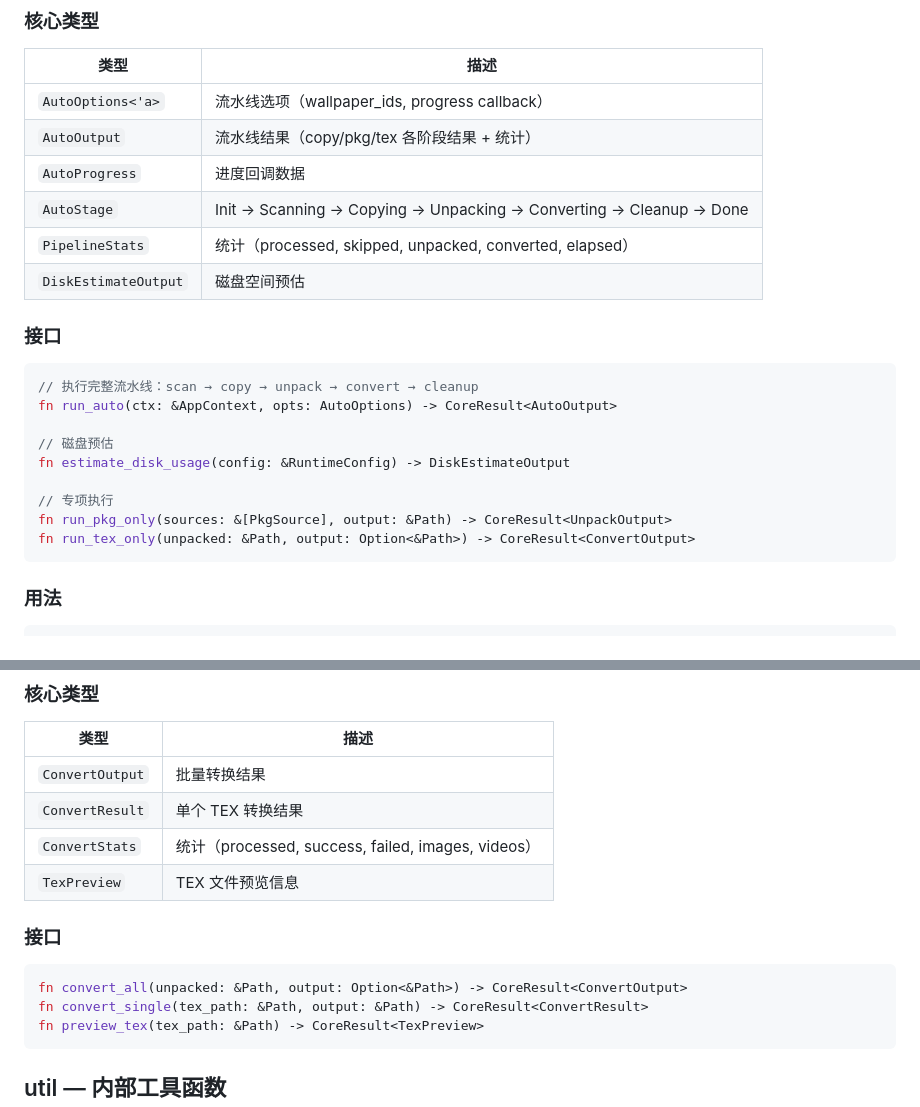
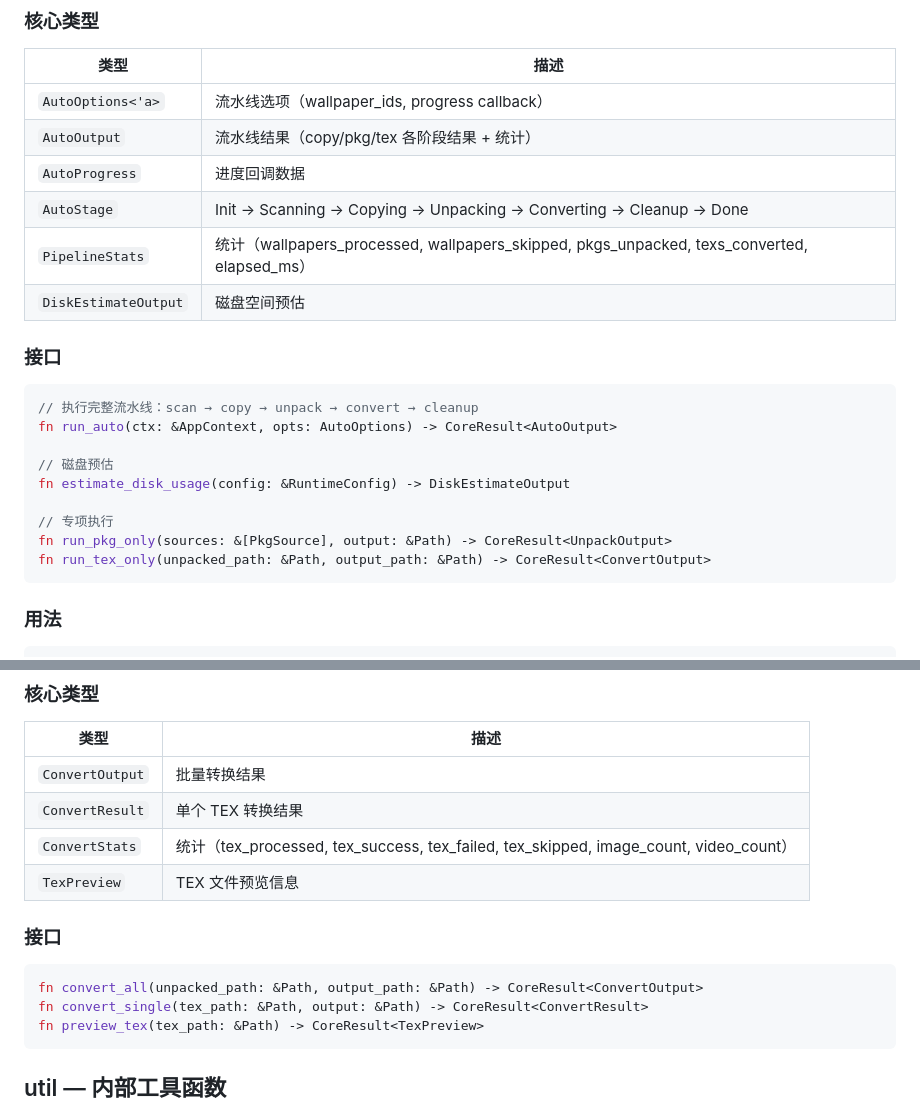
Before and after one commit to Yueosa/lianpkg, a Markdown page: docs/core/api.md, 2 parts joined by grey strips. GitHub-like rendering.

Commit message:
更新 api.md 文档，调整 PipelineStats 和 ConvertStats 统计字段描述，统一接口参数命名

````diff
--- a/docs/core/api.md
+++ b/docs/core/api.md
@@ -117,7 +117,7 @@ fn get_wallpaper_detail(workshop_path: &Path, id: &str) -> Option<WallpaperInfo>
 | `AutoOutput` | 流水线结果（copy/pkg/tex 各阶段结果 + 统计） |
 | `AutoProgress` | 进度回调数据 |
 | `AutoStage` | Init → Scanning → Copying → Unpacking → Converting → Cleanup → Done |
-| `PipelineStats` | 统计（processed, skipped, unpacked, converted, elapsed） |
+| `PipelineStats` | 统计（wallpapers_processed, wallpapers_skipped, pkgs_unpacked, texs_converted, elapsed_ms） |
 | `DiskEstimateOutput` | 磁盘空间预估 |
 
 ### 接口
@@ -131,7 +131,7 @@ fn estimate_disk_usage(config: &RuntimeConfig) -> DiskEstimateOutput
 
 // 专项执行
 fn run_pkg_only(sources: &[PkgSource], output: &Path) -> CoreResult<UnpackOutput>
-fn run_tex_only(unpacked: &Path, output: Option<&Path>) -> CoreResult<ConvertOutput>
+fn run_tex_only(unpacked_path: &Path, output_path: &Path) -> CoreResult<ConvertOutput>
 ```
 
 ### 用法
@@ -191,13 +191,13 @@ fn unpack_all(sources: &[PkgSource], output: &Path) -> CoreResult<UnpackOutput>
 |------|------|
 | `ConvertOutput` | 批量转换结果 |
 | `ConvertResult` | 单个 TEX 转换结果 |
-| `ConvertStats` | 统计（processed, success, failed, images, videos） |
+| `ConvertStats` | 统计（tex_processed, tex_success, tex_failed, tex_skipped, image_count, video_count） |
 | `TexPreview` | TEX 文件预览信息 |
 
 ### 接口
 
 ```rust
-fn convert_all(unpacked: &Path, output: Option<&Path>) -> CoreResult<ConvertOutput>
+fn convert_all(unpacked_path: &Path, output_path: &Path) -> CoreResult<ConvertOutput>
 fn convert_single(tex_path: &Path, output: &Path) -> CoreResult<ConvertResult>
 fn preview_tex(tex_path: &Path) -> CoreResult<TexPreview>
 ```
````
